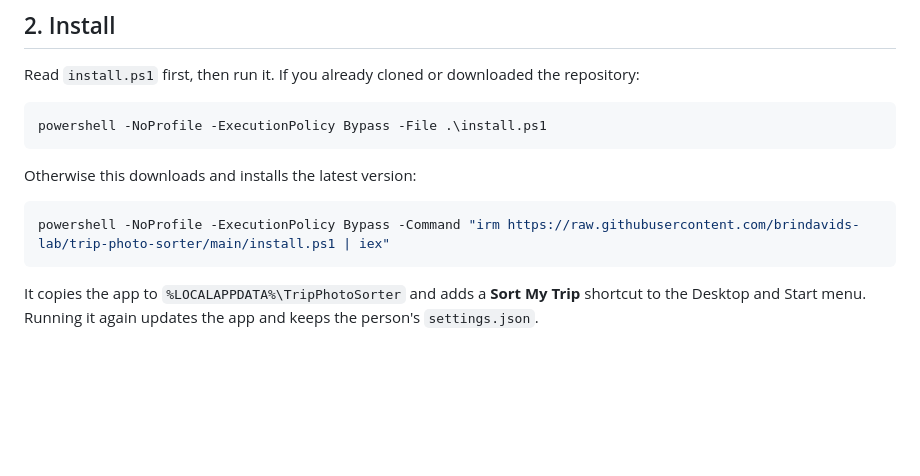
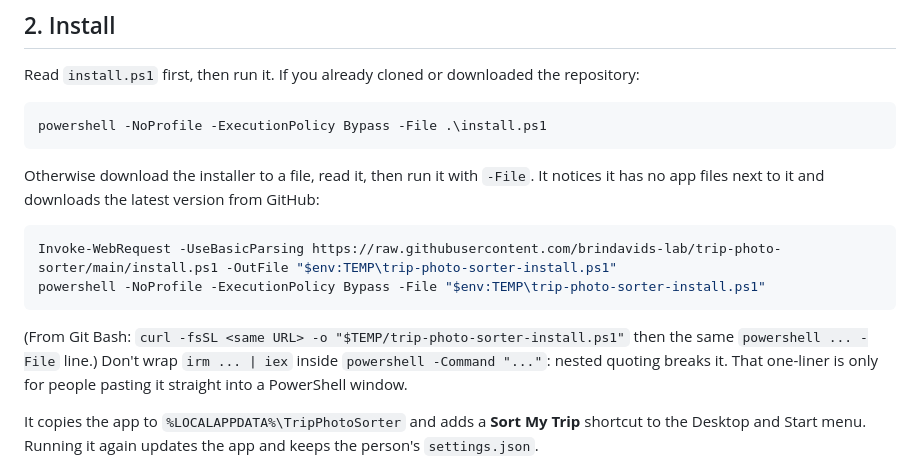
Before and after one commit to brindavids-lab/trip-photo-sorter, a Markdown page: CLAUDE.md, the part around the change. GitHub-like rendering; blank space fills up the shorter version.

Commit message:
Tell Claude to install via a downloaded file, not nested irm | iex
Wrapping irm | iex in powershell -Command fails to parse the installer.

Co-Authored-By: Claude Opus 5.5 <noreply@anthropic.com>

````diff
--- a/CLAUDE.md
+++ b/CLAUDE.md
@@ -16,11 +16,17 @@ Read `install.ps1` first, then run it. If you already cloned or downloaded the r
 powershell -NoProfile -ExecutionPolicy Bypass -File .\install.ps1
 ```
 
-Otherwise this downloads and installs the latest version:
+Otherwise download the installer to a file, read it, then run it with `-File`. It notices it has no
+app files next to it and downloads the latest version from GitHub:
 
 ```powershell
-powershell -NoProfile -ExecutionPolicy Bypass -Command "irm https://raw.githubusercontent.com/brindavids-lab/trip-photo-sorter/main/install.ps1 | iex"
+Invoke-WebRequest -UseBasicParsing https://raw.githubusercontent.com/brindavids-lab/trip-photo-sorter/main/install.ps1 -OutFile "$env:TEMP\trip-photo-sorter-install.ps1"
+powershell -NoProfile -ExecutionPolicy Bypass -File "$env:TEMP\trip-photo-sorter-install.ps1"
 ```
+
+(From Git Bash: `curl -fsSL <same URL> -o "$TEMP/trip-photo-sorter-install.ps1"` then the same
+`powershell ... -File` line.) Don't wrap `irm ... | iex` inside `powershell -Command "..."`: nested
+quoting breaks it. That one-liner is only for people pasting it straight into a PowerShell window.
 
 It copies the app to `%LOCALAPPDATA%\TripPhotoSorter` and adds a **Sort My Trip** shortcut to the
 Desktop and Start menu. Running it again updates the app and keeps the person's `settings.json`.
````
